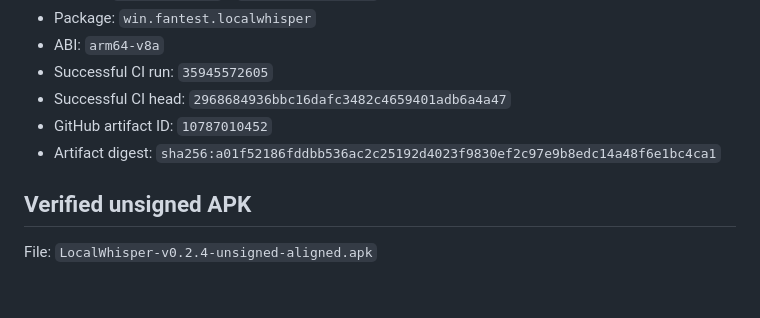
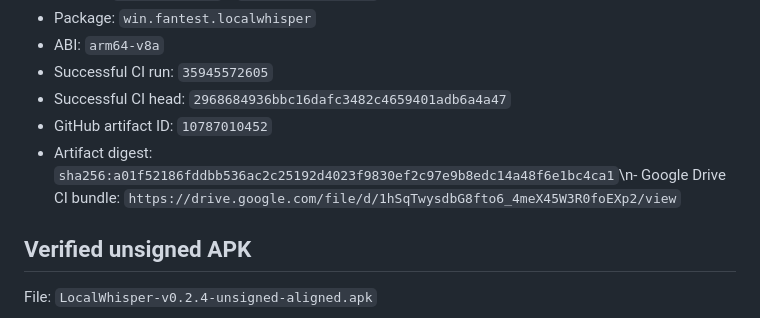
Before and after one commit to mrfantest2/Haya, a Markdown page: LOCALWHISPER_V0.2.4_BUILD_STATUS.md, the part around the change. GitHub-like rendering; blank space fills up the shorter version.

Commit message:
docs(localwhisper): link v0.2.4 CI bundle

```diff
--- a/LOCALWHISPER_V0.2.4_BUILD_STATUS.md
+++ b/LOCALWHISPER_V0.2.4_BUILD_STATUS.md
@@ -9,7 +9,7 @@
 - Successful CI run: `35945572605`
 - Successful CI head: `2968684936bbc16dafc3482c4659401adb6a4a47`
 - GitHub artifact ID: `10787010452`
-- Artifact digest: `sha256:a01f52186fddbb536ac2c25192d4023f9830ef2c97e9b8edc14a48f6e1bc4ca1`
+- Artifact digest: `sha256:a01f52186fddbb536ac2c25192d4023f9830ef2c97e9b8edc14a48f6e1bc4ca1`\n- Google Drive CI bundle: `https://drive.google.com/file/d/1hSqTwysdbG8fto6_4meX45W3R0foEXp2/view`
 
 ## Verified unsigned APK
 File: `LocalWhisper-v0.2.4-unsigned-aligned.apk`
```
